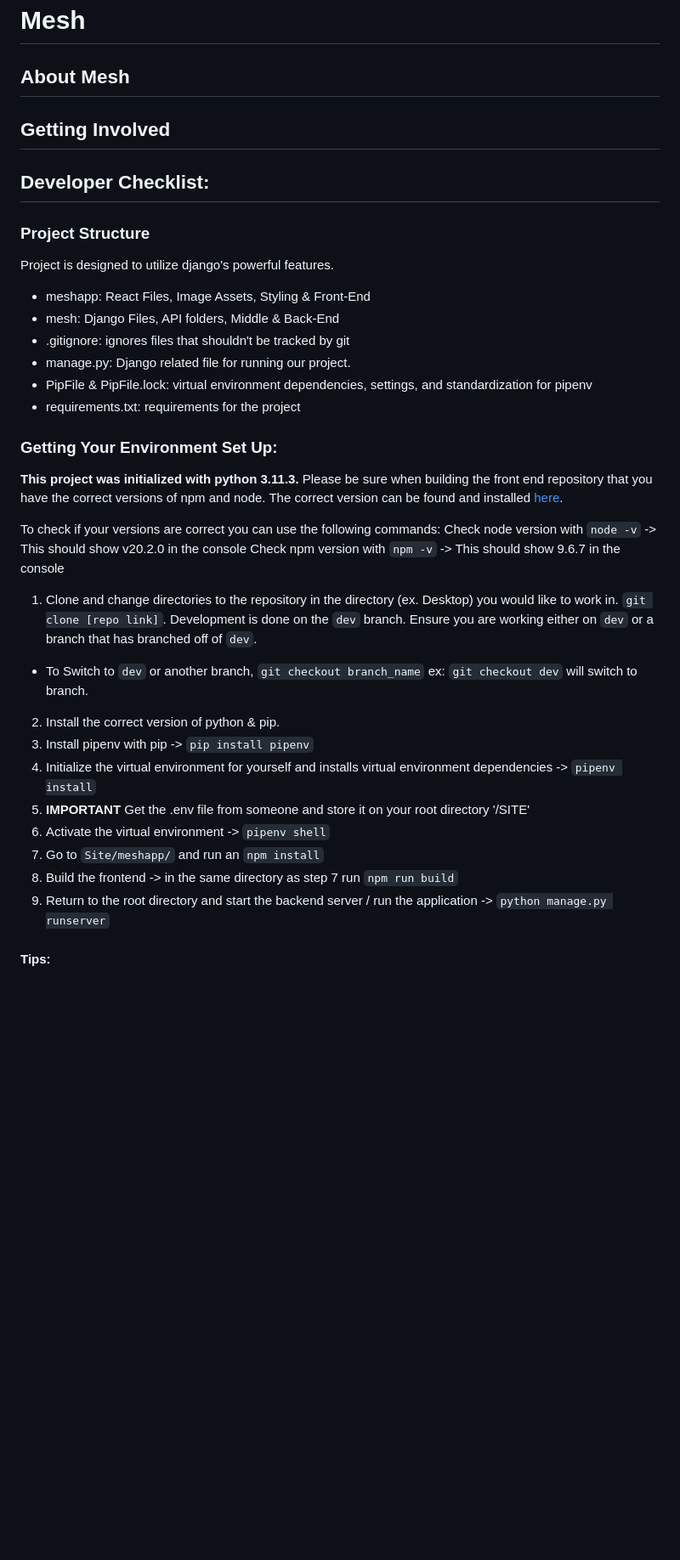
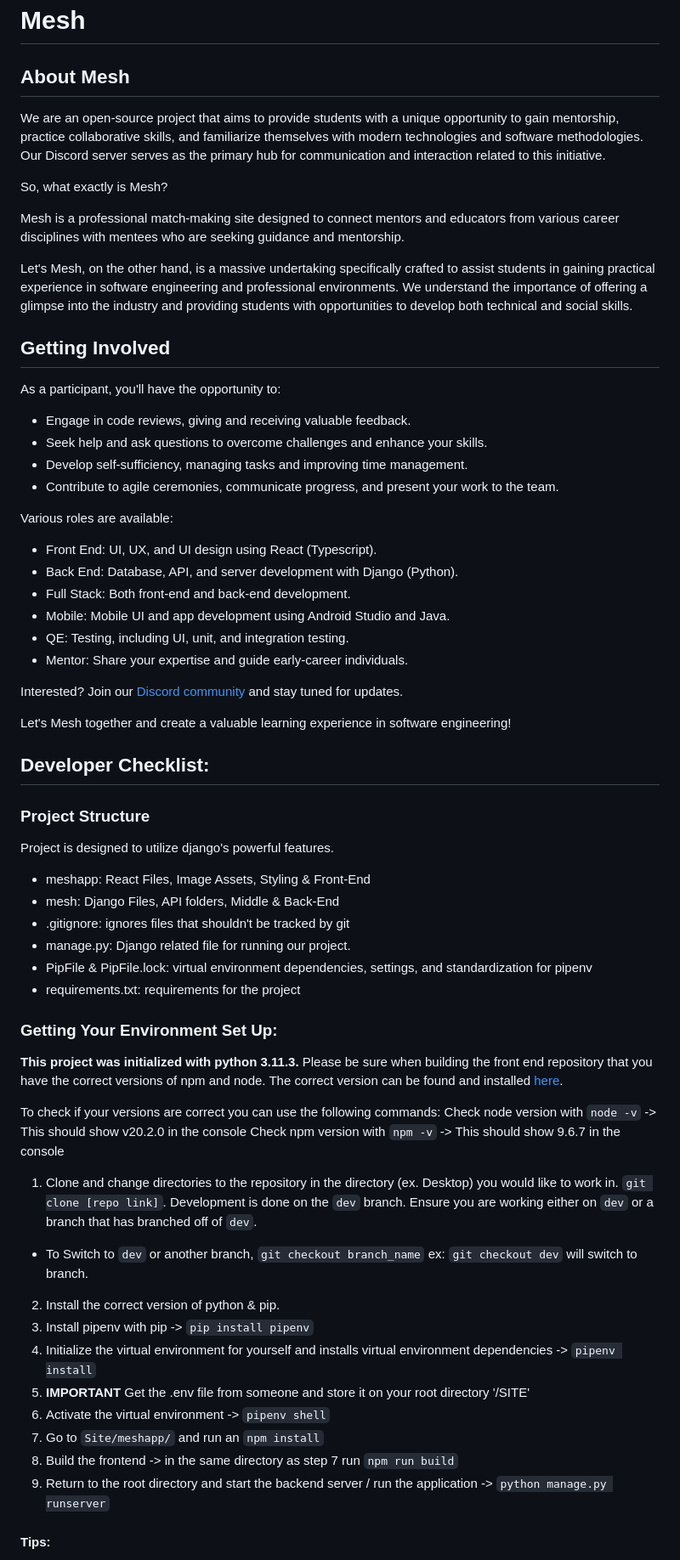
Before and after one commit to LetsMesh/Site, a Markdown page: README.md, the part around one of its changes. Shown at 85% size. Drawn GitHub-style; blank space fills up the shorter version.

```diff
--- a/README.md
+++ b/README.md
@@ -2,12 +2,49 @@
 
 ## About Mesh
 
+We are an open-source project that aims to provide students with a unique
+opportunity to gain mentorship, practice collaborative skills, and familiarize themselves with modern
+technologies and software methodologies. Our Discord server serves as the primary hub for communication
+and interaction related to this initiative.
+
+So, what exactly is Mesh?
+
+Mesh is a professional match-making site designed to connect mentors and educators from various career
+disciplines with mentees who are seeking guidance and mentorship.
+
+Let's Mesh, on the other hand, is a massive undertaking specifically crafted to assist students in gaining
+practical experience in software engineering and professional environments. We understand the importance of
+offering a glimpse into the industry and providing students with opportunities to develop both technical
+and social skills.
+
 ## Getting Involved
+
+As a participant, you'll have the opportunity to:
+
+- Engage in code reviews, giving and receiving valuable feedback.
+- Seek help and ask questions to overcome challenges and enhance your skills.
+- Develop self-sufficiency, managing tasks and improving time management.
+- Contribute to agile ceremonies, communicate progress, and present your work to the team.
+
+Various roles are available:
+
+- Front End: UI, UX, and UI design using React (Typescript).
+- Back End: Database, API, and server development with Django (Python).
+- Full Stack: Both front-end and back-end development.
+- Mobile: Mobile UI and app development using Android Studio and Java.
+- QE: Testing, including UI, unit, and integration testing.
+- Mentor: Share your expertise and guide early-career individuals.
+
+Interested? Join our [Discord community](https://discord.gg/j7xAGGgRZC) and stay tuned for updates.
+
+Let's Mesh together and create a valuable learning experience in software engineering!
 
 ## Developer Checklist:
 
 ### Project Structure
+
 Project is designed to utilize django's powerful features.
+
 - meshapp: React Files, Image Assets, Styling & Front-End
 - mesh: Django Files, API folders, Middle & Back-End
 - .gitignore: ignores files that shouldn't be tracked by git
@@ -16,6 +53,7 @@ Project is designed to utilize django's powerful features.
 - requirements.txt: requirements for the project
 
 ### Getting Your Environment Set Up:
+
 **This project was initialized with python 3.11.3.**
 Please be sure when building the front end repository that you have the correct versions of npm and node.
 The correct version can be found and installed [here](https://nodejs.org/en/download/current).
@@ -25,8 +63,10 @@ Check node version with `node -v` -> This should show v20.2.0 in the console
 Check npm version with `npm -v` -> This should show 9.6.7 in the console
 
 1.  Clone and change directories to the repository in the directory (ex. Desktop) you would like to work in. `git clone [repo link]`.
-Development is done on the `dev` branch. Ensure you are working either on `dev` or a branch that has branched off of `dev`.
+    Development is done on the `dev` branch. Ensure you are working either on `dev` or a branch that has branched off of `dev`.
+
 - To Switch to `dev` or another branch, `git checkout branch_name` ex: `git checkout dev` will switch to branch.
+
 2. Install the correct version of python & pip.
 3. Install pipenv with pip -> `pip install pipenv`
 4. Initialize the virtual environment for yourself and installs virtual environment dependencies -> `pipenv install`
@@ -34,6 +74,6 @@ Development is done on the `dev` branch. Ensure you are working either on `dev`
 6. Activate the virtual environment -> `pipenv shell`
 7. Go to `Site/meshapp/` and run an `npm install`
 8. Build the frontend -> in the same directory as step 7 run `npm run build`
-9. Return to the root directory and start the backend server / run the application ->  `python manage.py runserver`
+9. Return to the root directory and start the backend server / run the application -> `python manage.py runserver`
 
 #### Tips:
```
Also changed, not shown: other parts of README.md (+5 -3 lines).
